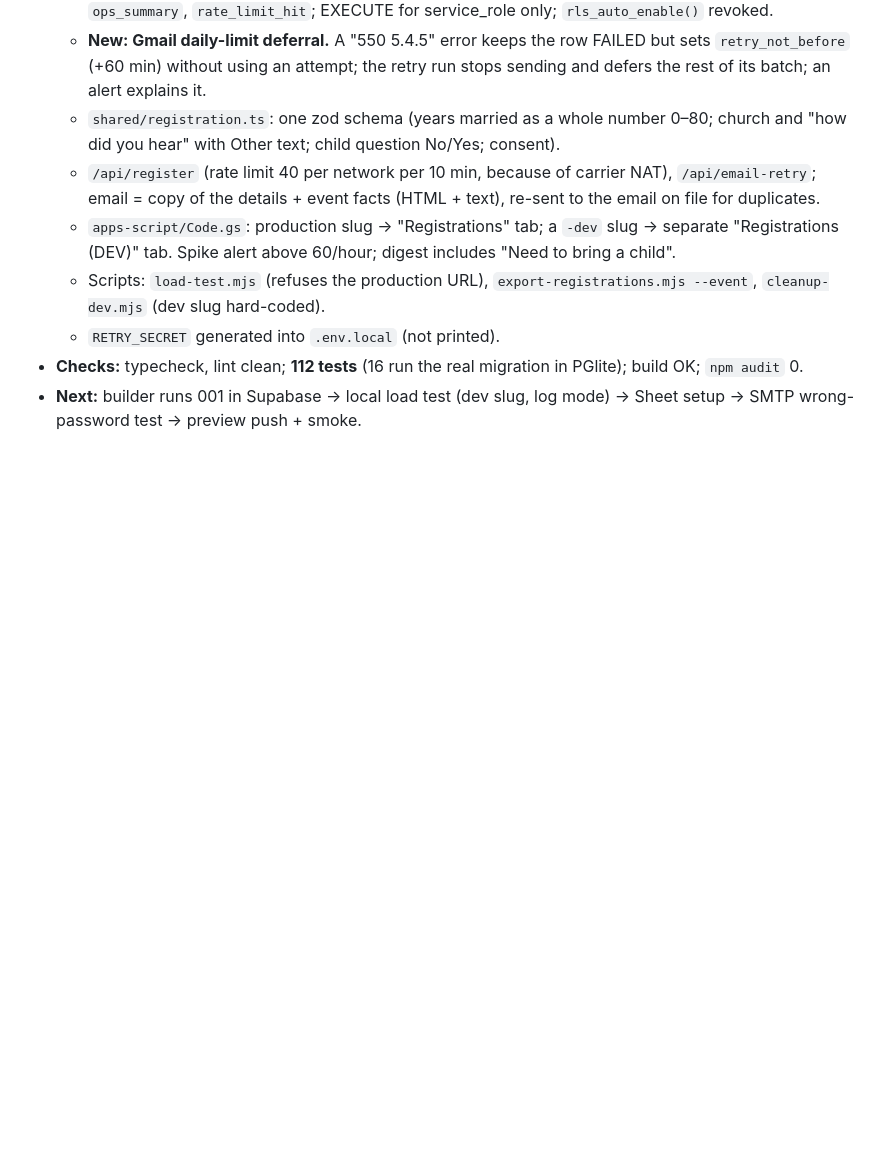
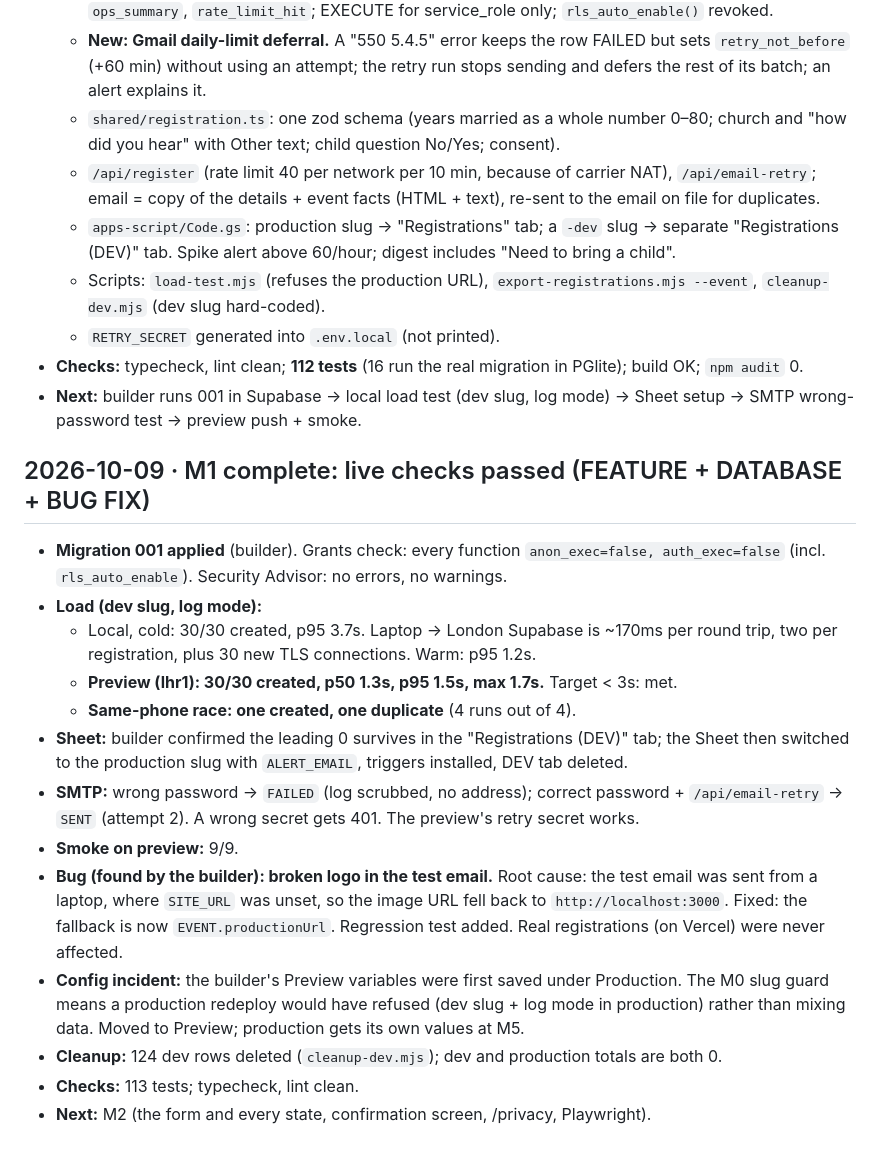
Before and after one commit to asejik/wives-hangout, a Markdown page: docs/PROGRESS.md, the part around the change. GitHub-like rendering; blank space fills up the shorter version.

Commit message:
docs(m1): live check results
Co-Authored-By: Claude Opus 5.5 <noreply@anthropic.com>

```diff
--- a/docs/PROGRESS.md
+++ b/docs/PROGRESS.md
@@ -40,3 +40,18 @@
   - `RETRY_SECRET` generated into `.env.local` (not printed).
 - **Checks:** typecheck, lint clean; **112 tests** (16 run the real migration in PGlite); build OK; `npm audit` 0.
 - **Next:** builder runs 001 in Supabase → local load test (dev slug, log mode) → Sheet setup → SMTP wrong-password test → preview push + smoke.
+
+## 2026-10-09 · M1 complete: live checks passed (FEATURE + DATABASE + BUG FIX)
+- **Migration 001 applied** (builder). Grants check: every function `anon_exec=false, auth_exec=false` (incl. `rls_auto_enable`). Security Advisor: no errors, no warnings.
+- **Load (dev slug, log mode):**
+  - Local, cold: 30/30 created, p95 3.7s. Laptop → London Supabase is ~170ms per round trip, two per registration, plus 30 new TLS connections. Warm: p95 1.2s.
+  - **Preview (lhr1): 30/30 created, p50 1.3s, p95 1.5s, max 1.7s.** Target < 3s: met.
+  - **Same-phone race: one created, one duplicate** (4 runs out of 4).
+- **Sheet:** builder confirmed the leading 0 survives in the "Registrations (DEV)" tab; the Sheet then switched to the production slug with `ALERT_EMAIL`, triggers installed, DEV tab deleted.
+- **SMTP:** wrong password → `FAILED` (log scrubbed, no address); correct password + `/api/email-retry` → `SENT` (attempt 2). A wrong secret gets 401. The preview's retry secret works.
+- **Smoke on preview:** 9/9.
+- **Bug (found by the builder): broken logo in the test email.** Root cause: the test email was sent from a laptop, where `SITE_URL` was unset, so the image URL fell back to `http://localhost:3000`. Fixed: the fallback is now `EVENT.productionUrl`. Regression test added. Real registrations (on Vercel) were never affected.
+- **Config incident:** the builder's Preview variables were first saved under Production. The M0 slug guard means a production redeploy would have refused (dev slug + log mode in production) rather than mixing data. Moved to Preview; production gets its own values at M5.
+- **Cleanup:** 124 dev rows deleted (`cleanup-dev.mjs`); dev and production totals are both 0.
+- **Checks:** 113 tests; typecheck, lint clean.
+- **Next:** M2 (the form and every state, confirmation screen, /privacy, Playwright).
```
